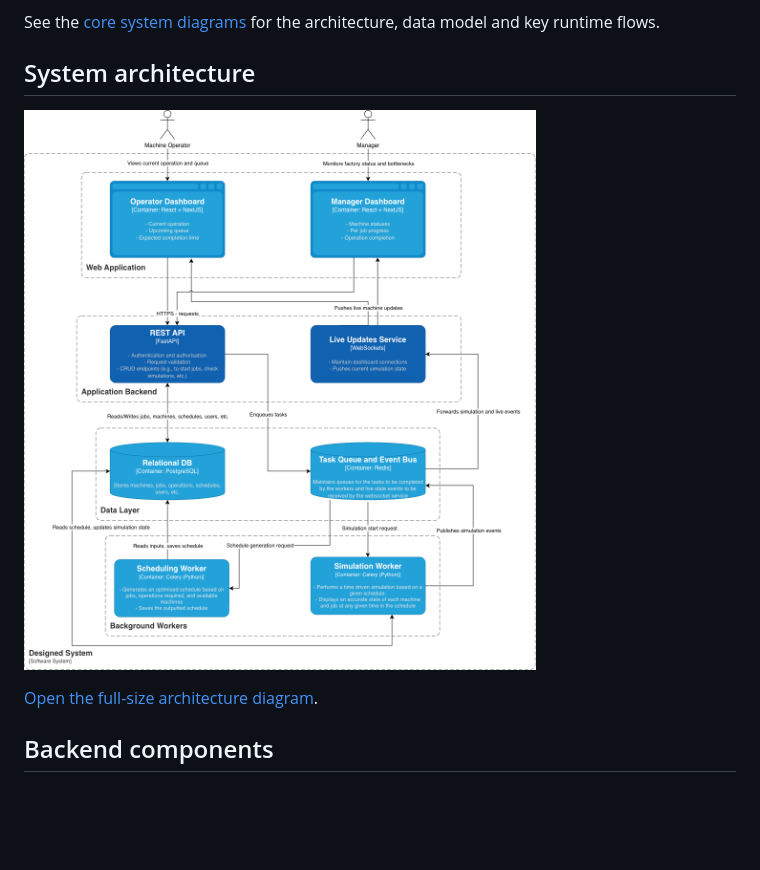
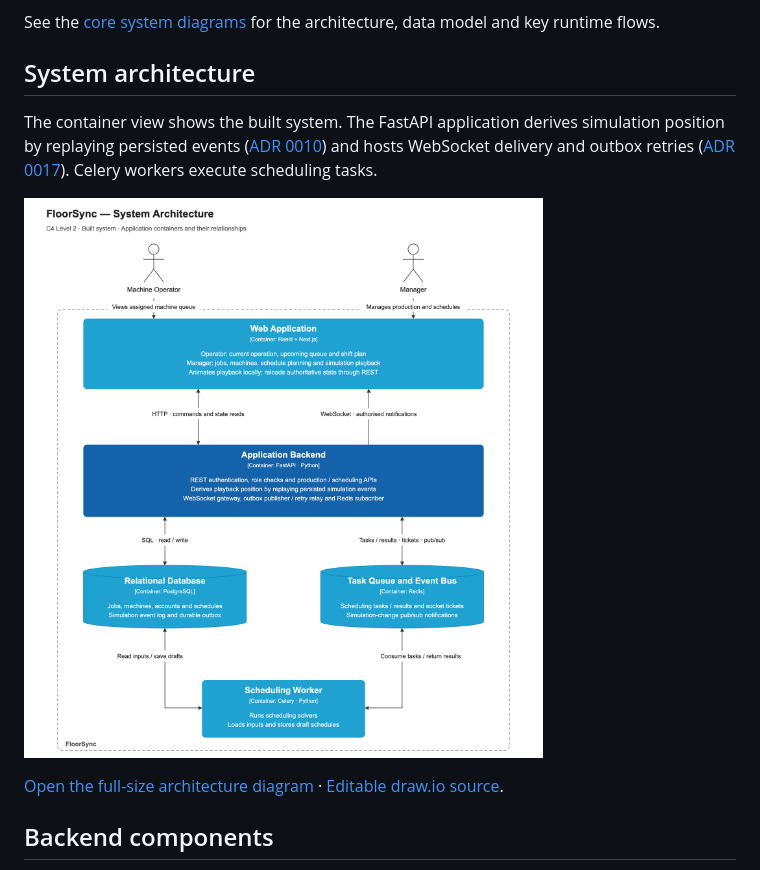
Before and after one commit to rileyrushton05/floorsync, a Markdown page: docs/architecture.md, the part around the change. Rendered like a GitHub page; pictures changed too: docs/diagrams/architecture/system-architecture.png; blank space fills up the shorter version.

```diff
--- a/docs/architecture.md
+++ b/docs/architecture.md
@@ -8,9 +8,11 @@ See the [core system diagrams](diagrams/README.md) for the architecture, data mo
 
 ## System architecture
 
+The container view shows the built system. The FastAPI application derives simulation position by replaying persisted events ([ADR 0010](decisions/0010-event-sourced-simulated-time.md)) and hosts WebSocket delivery and outbox retries ([ADR 0017](decisions/0017-live-update-outbox.md)). Celery workers execute scheduling tasks.
+
 ![FloorSync system architecture](diagrams/architecture/system-architecture.png)
 
-[Open the full-size architecture diagram](diagrams/architecture/system-architecture.png).
+[Open the full-size architecture diagram](diagrams/architecture/system-architecture.png) · [Editable draw.io source](diagrams/sources/system-architecture.drawio).
 
 ## Backend components
 
```
Also changed, not shown: docs/diagrams/README.md (+7 -7 lines), 1 other file.
